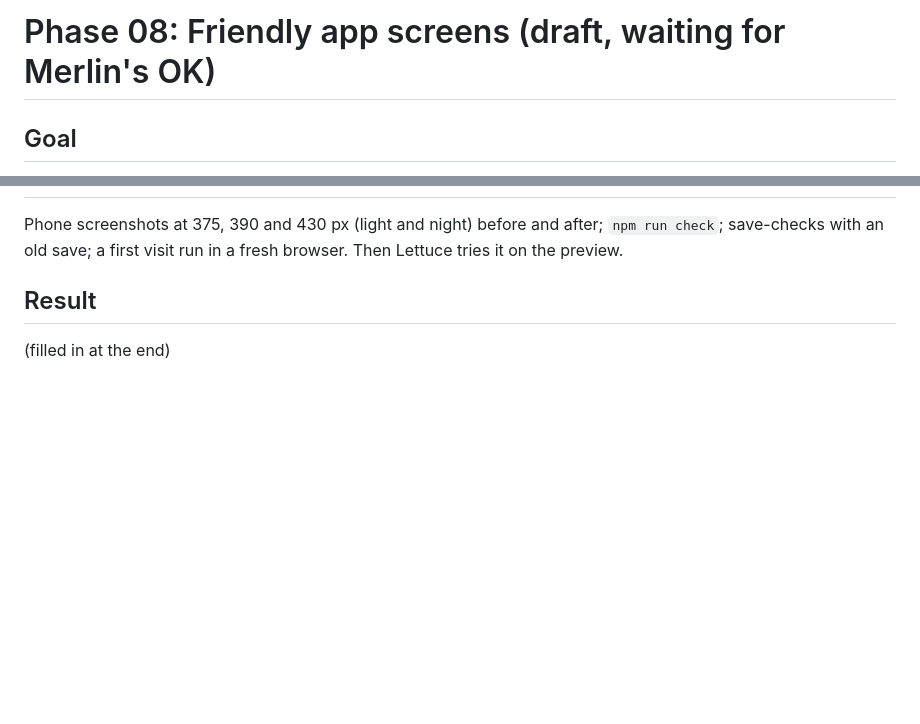
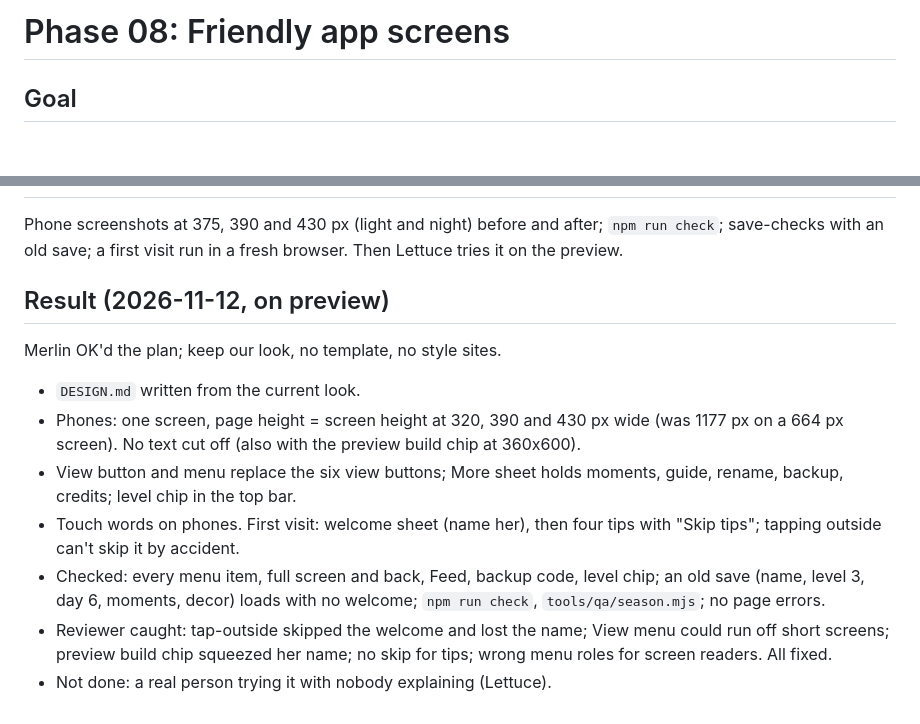
Before and after one commit to elbrilliant4/Cat-app, a Markdown page: docs/phases/08-app-screens.md, 2 parts joined by grey strips. Rendered like a GitHub page; blank space fills up the shorter version.

Commit message:
Phase 08 on preview: brief result, roadmap, spec
Co-Authored-By: Claude Opus 5.5 <noreply@anthropic.com>
Claude-Session: https://claude.ai/code/session_01RRD2RFAWGzXL2w81dgLfsA

```diff
--- a/docs/phases/08-app-screens.md
+++ b/docs/phases/08-app-screens.md
@@ -1,4 +1,4 @@
-# Phase 08: Friendly app screens (draft, waiting for Merlin's OK)
+# Phase 08: Friendly app screens
 
 ## Goal
 Merlin: "real app ready", an easy, clear interface. The test group (phase
@@ -62,5 +62,20 @@ Phone screenshots at 375, 390 and 430 px (light and night) before and
 after; `npm run check`; save-checks with an old save; a first visit run in
 a fresh browser. Then Lettuce tries it on the preview.
 
-## Result
-(filled in at the end)
+## Result (2026-11-12, on preview)
+Merlin OK'd the plan; keep our look, no template, no style sites.
+- `DESIGN.md` written from the current look.
+- Phones: one screen, page height = screen height at 320, 390 and 430 px
+  wide (was 1177 px on a 664 px screen). No text cut off (also with the
+  preview build chip at 360x600).
+- View button and menu replace the six view buttons; More sheet holds
+  moments, guide, rename, backup, credits; level chip in the top bar.
+- Touch words on phones. First visit: welcome sheet (name her), then four
+  tips with "Skip tips"; tapping outside can't skip it by accident.
+- Checked: every menu item, full screen and back, Feed, backup code, level
+  chip; an old save (name, level 3, day 6, moments, decor) loads with no
+  welcome; `npm run check`, `tools/qa/season.mjs`; no page errors.
+- Reviewer caught: tap-outside skipped the welcome and lost the name; View
+  menu could run off short screens; preview build chip squeezed her name;
+  no skip for tips; wrong menu roles for screen readers. All fixed.
+- Not done: a real person trying it with nobody explaining (Lettuce).
```
Also changed, not shown: SPEC.md (+4 -1 lines), docs/ROADMAP.md (+1 -1 lines).
